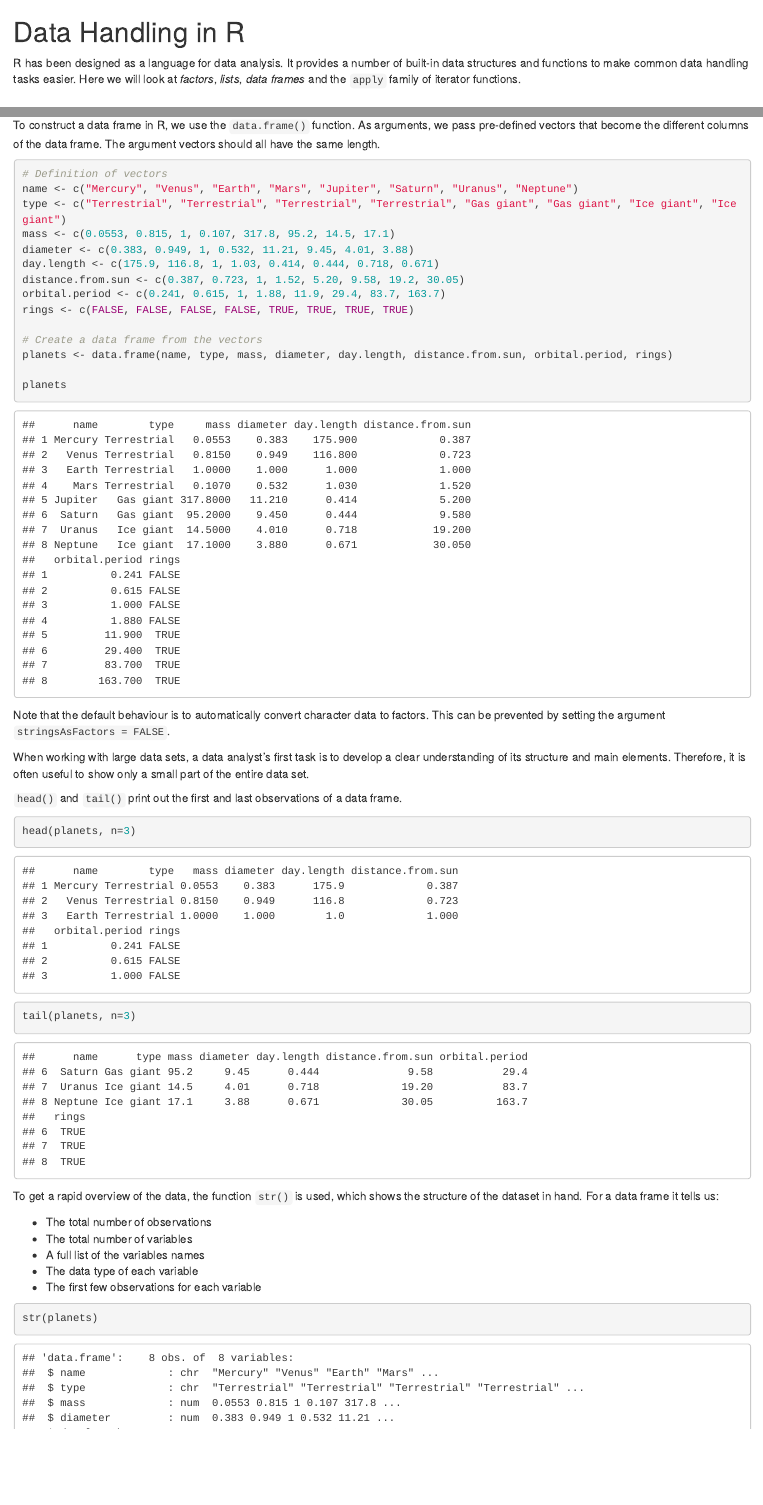
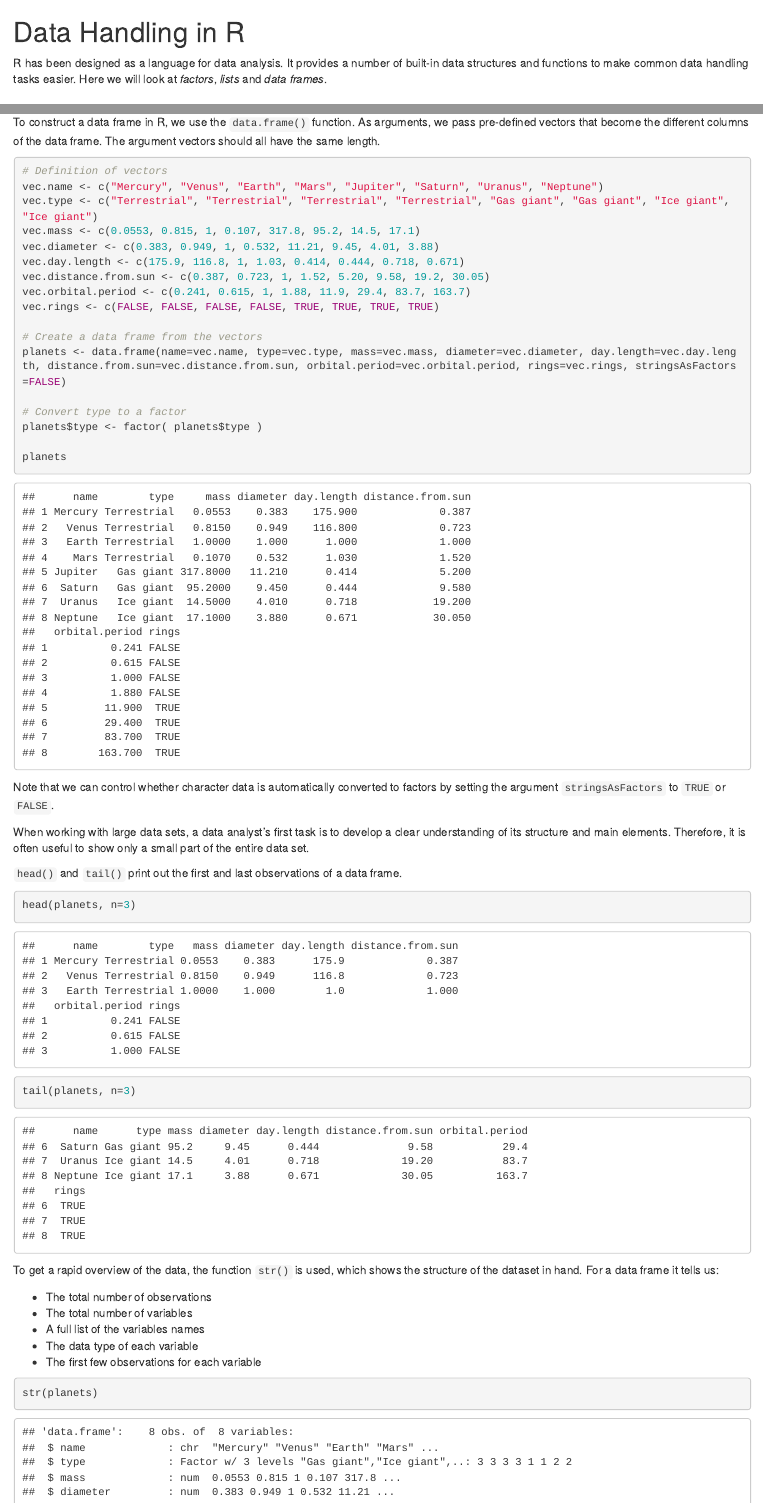
Before and after one commit to ImperialCollegeLondon/RCDS-intro-to-r, an R Markdown document (r_programming_4.Rmd): the page in a window 1100 px wide, from its top, and a second part further down, joined at a grey line. Rendered offline with R 4.5, knitr and Pandoc, with nearby package versions; some code elsewhere in the file could not run offline.

Commit message:
Update r_programming_4.Rmd

````diff
--- a/r_programming_4.Rmd
+++ b/r_programming_4.Rmd
@@ -1,6 +1,6 @@
 # Data Handling in R
 
-R has been designed as a language for data analysis. It provides a number of built-in data structures and functions to make common data handling tasks easier. Here we will look at *factors*, *lists*, *data frames* and the `apply` family of iterator functions.
+R has been designed as a language for data analysis. It provides a number of built-in data structures and functions to make common data handling tasks easier. Here we will look at *factors*, *lists* and *data frames*.
 
 
 ## Factors
@@ -115,6 +110,3 @@ What happens if you try to use `[]` to select a single element from a list? Or `
-```{r}
-
-```
 
 
 
@@ -136,24 +128,26 @@ the different columns of the data frame. The argument vectors should all have th
 
 ```{r}
 # Definition of vectors
-name <- c("Mercury", "Venus", "Earth", "Mars", "Jupiter", "Saturn", "Uranus", "Neptune")
-type <- c("Terrestrial", "Terrestrial", "Terrestrial", "Terrestrial", "Gas giant", "Gas giant", "Ice giant", "Ice giant")
-mass <- c(0.0553, 0.815, 1, 0.107, 317.8, 95.2, 14.5, 17.1)
-diameter <- c(0.383, 0.949, 1, 0.532, 11.21, 9.45, 4.01, 3.88)
-day.length <- c(175.9, 116.8, 1, 1.03, 0.414, 0.444, 0.718, 0.671)
-distance.from.sun <- c(0.387, 0.723, 1, 1.52, 5.20, 9.58, 19.2, 30.05)
-orbital.period <- c(0.241, 0.615, 1, 1.88, 11.9, 29.4, 83.7, 163.7)
-rings <- c(FALSE, FALSE, FALSE, FALSE, TRUE, TRUE, TRUE, TRUE)
+vec.name <- c("Mercury", "Venus", "Earth", "Mars", "Jupiter", "Saturn", "Uranus", "Neptune")
+vec.type <- c("Terrestrial", "Terrestrial", "Terrestrial", "Terrestrial", "Gas giant", "Gas giant", "Ice giant", "Ice giant")
+vec.mass <- c(0.0553, 0.815, 1, 0.107, 317.8, 95.2, 14.5, 17.1)
+vec.diameter <- c(0.383, 0.949, 1, 0.532, 11.21, 9.45, 4.01, 3.88)
+vec.day.length <- c(175.9, 116.8, 1, 1.03, 0.414, 0.444, 0.718, 0.671)
+vec.distance.from.sun <- c(0.387, 0.723, 1, 1.52, 5.20, 9.58, 19.2, 30.05)
+vec.orbital.period <- c(0.241, 0.615, 1, 1.88, 11.9, 29.4, 83.7, 163.7)
+vec.rings <- c(FALSE, FALSE, FALSE, FALSE, TRUE, TRUE, TRUE, TRUE)
 
 # Create a data frame from the vectors
-planets <- data.frame(name, type, mass, diameter, day.length, distance.from.sun, orbital.period, rings)
+planets <- data.frame(name=vec.name, type=vec.type, mass=vec.mass, diameter=vec.diameter, day.length=vec.day.length, distance.from.sun=vec.distance.from.sun, orbital.period=vec.orbital.period, rings=vec.rings, stringsAsFactors=FALSE)
+
+# Convert type to a factor
+planets$type <- factor( planets$type )
 
 planets
 ```
 
 
-Note that the default behaviour is to automatically convert character data to factors.
-This can be prevented by setting the argument `stringsAsFactors = FALSE`.
+Note that we can control whether character data is automatically converted to factors by setting the argument `stringsAsFactors` to `TRUE` or `FALSE`.
 
 When working with large data sets, a data analyst's first task is to develop a clear understanding of its structure and main elements.
 Therefore, it is often useful to show only a small part of the entire data set.
````
Also changed, not shown: r_programming_4.Rmd (17 more changed lines).
